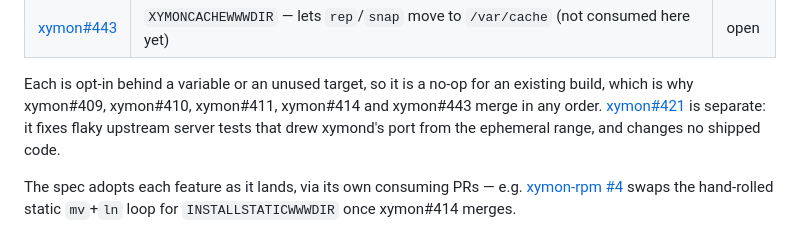
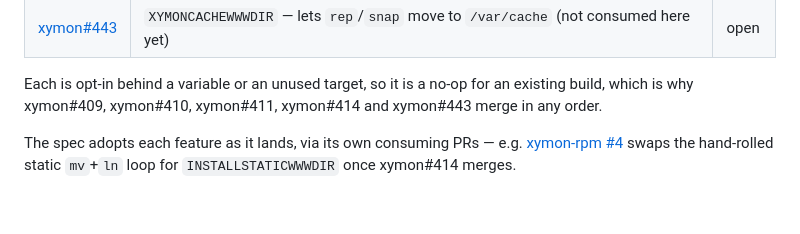
Before and after one commit to xymon-monitoring/xymon-rpm, a Markdown page: docs/upstream.md, the part around the change. Rendered like a GitHub page; blank space fills up the shorter version.

Commit message:
docs: drop xymon#421, which merged a month ago (#49)
Gaps sent back upstream opens by saying a proposal drops off this list once it
merges. xymon#421 merged on 22 August and was still described in the present
tense -- "is separate: it fixes flaky upstream server tests" -- as though it
were waiting.

It was never a table row, only prose after it, which is why nothing caught it:
tests/docs.sh reads the rows and verifies each one's real state, so a merged
row goes red the day it merges. A merged PR named only in prose is invisible
to that, and there is no check to add here -- the rule is that it goes, and
what makes it go is someone reading.

The sentence existed to say why xymon#421 was not in the order-independent
set. Once it is merged and off the board, nobody asks. The one trace worth
keeping is already kept, in tests/docs.sh, where the ordering check records
which sentence about xymon#421 it used to quote.

The "merge in any order" sentence is untouched, and docs.sh still parses the
same five pull requests out of it.

Co-authored-by: Bonomani <8841264+bonomani@users.noreply.github.com>

```diff
--- a/docs/upstream.md
+++ b/docs/upstream.md
@@ -69,9 +69,6 @@ rather than what the spec compensates for — are in README *Known gaps*.
 Each is opt-in behind a variable or an unused target, so it is a no-op for
 an existing build, which is why
 xymon#409, xymon#410, xymon#411, xymon#414 and xymon#443 merge in any order.
-[xymon#421](https://github.com/xymon-monitoring/xymon/pull/421) is separate: it
-fixes flaky upstream server tests that drew xymond's port from the
-ephemeral range, and changes no shipped code.
 
 The spec adopts each feature as it lands, via its own consuming PRs — e.g.
 [xymon-rpm #4](https://github.com/xymon-monitoring/xymon-rpm/pull/4) swaps the
```
